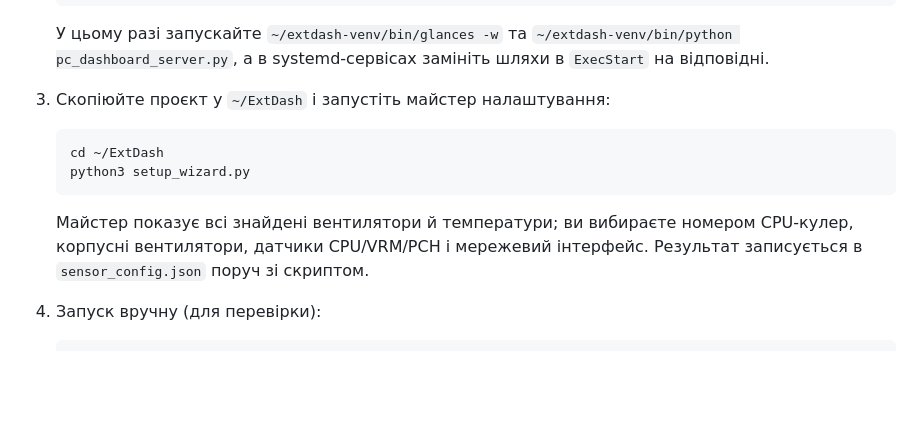
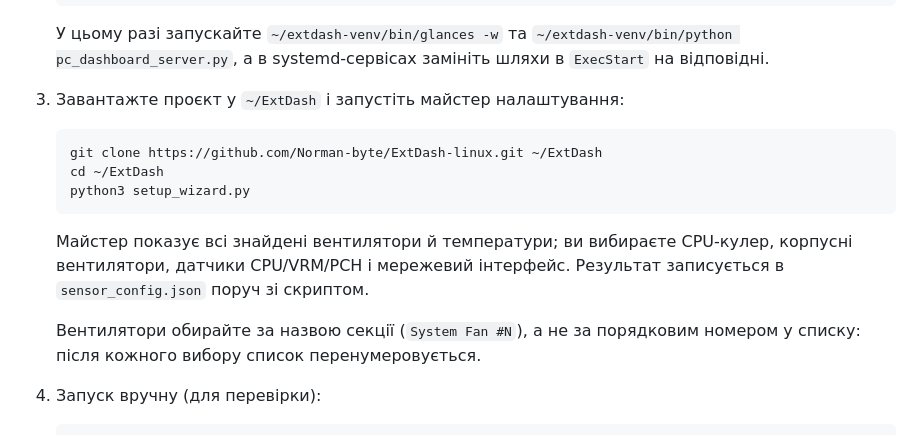
Before and after one commit to Norman-byte/ExtDash-linux, a Markdown page: README.md, the part around the change. Rendered like a GitHub page; blank space fills up the shorter version.

Commit message:
README: clone step, choose fans by section name

````diff
--- a/README.md
+++ b/README.md
@@ -77,16 +77,18 @@ JSON (`/data`) і віддає сторінку `index.html`. Які саме с
    `~/extdash-venv/bin/python pc_dashboard_server.py`, а в systemd-сервісах
    замініть шляхи в `ExecStart` на відповідні.
 
-3. Скопіюйте проєкт у `~/ExtDash` і запустіть майстер налаштування:
+3. Завантажте проєкт у `~/ExtDash` і запустіть майстер налаштування:
 
    ```bash
+   git clone https://github.com/Norman-byte/ExtDash-linux.git ~/ExtDash
    cd ~/ExtDash
    python3 setup_wizard.py
    ```
 
-   Майстер показує всі знайдені вентилятори й температури; ви вибираєте
-   номером CPU-кулер, корпусні вентилятори, датчики CPU/VRM/PCH і мережевий
+   Майстер показує всі знайдені вентилятори й температури; ви вибираєте CPU-кулер, корпусні вентилятори, датчики CPU/VRM/PCH і мережевий
    інтерфейс. Результат записується в `sensor_config.json` поруч зі скриптом.
+
+   Вентилятори обирайте за назвою секції (`System Fan #N`), а не за порядковим номером у списку: після кожного вибору список перенумеровується.
 
 4. Запуск вручну (для перевірки):
 
````
